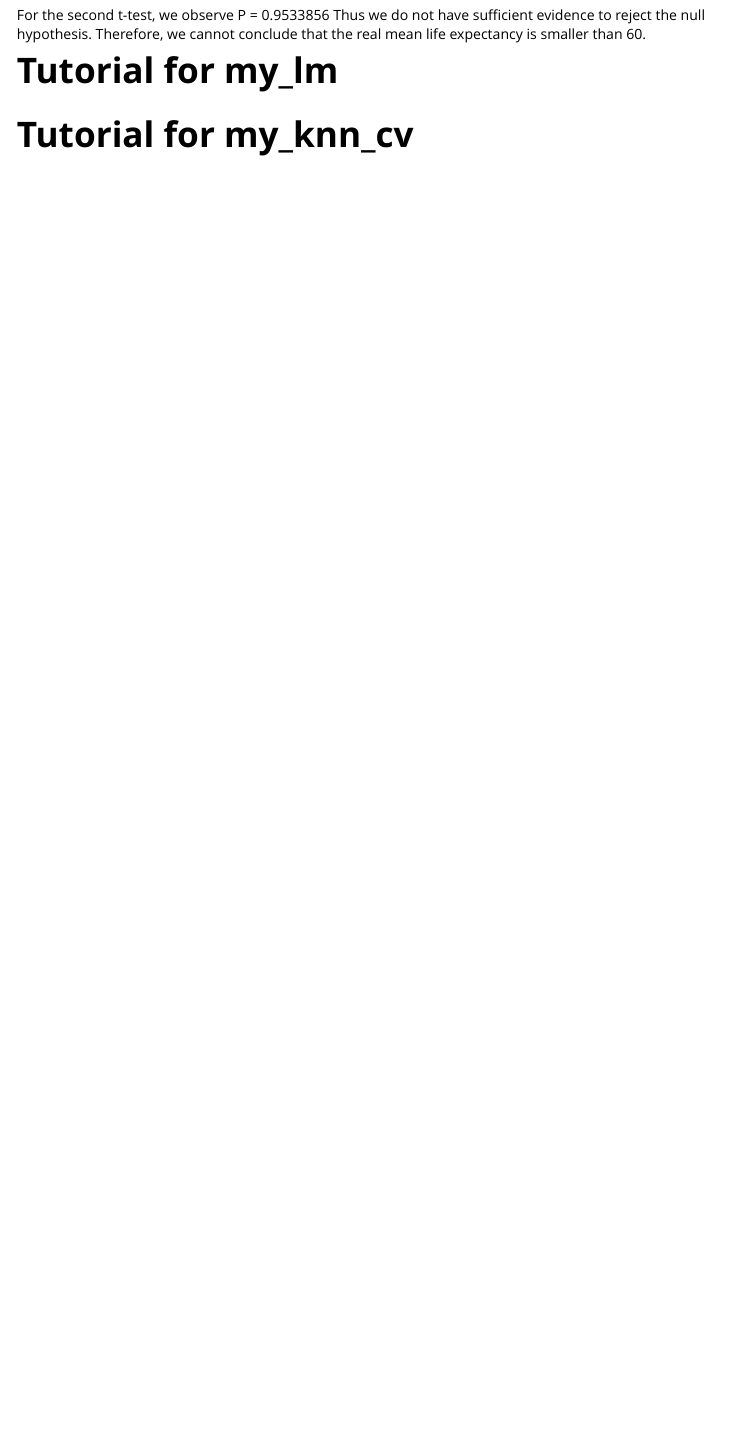
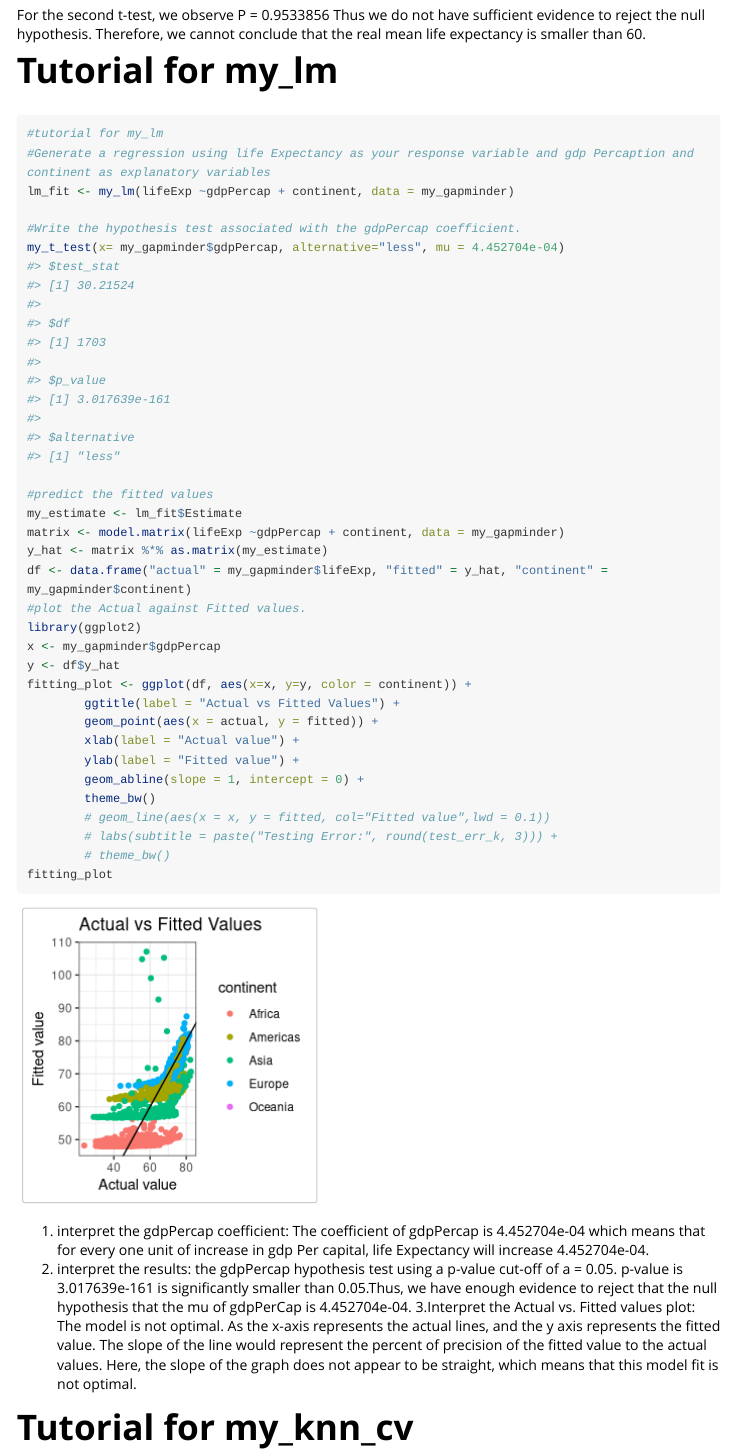
Before and after one commit to ziyib/STAT302proj3, an R Markdown document (vignettes/tutorial.Rmd): the page in a window 1100 px wide, from 1450 px down. Rendered offline with R 4.5, knitr and Pandoc, with nearby package versions; long lines of code are wrapped.

Commit message:
tutorial for lm

````diff
--- a/vignettes/tutorial.Rmd
+++ b/vignettes/tutorial.Rmd
@@ -52,2 +53,38 @@ For the second t-test, we observe P = 0.9533856 Thus  we do not have sufficient
+#tutorial for my_lm
+#Generate a regression using life Expectancy as your response variable and gdp Percaption and continent as explanatory variables
+lm_fit <- my_lm(lifeExp ~gdpPercap + continent, data = my_gapminder)
+
+#Write the hypothesis test associated with the gdpPercap coefficient.
+my_t_test(x= my_gapminder$gdpPercap, alternative="less", mu = 4.452704e-04)
+
+#predict the fitted values
+my_estimate <- lm_fit$Estimate
+matrix <- model.matrix(lifeExp ~gdpPercap + continent, data = my_gapminder)
+y_hat <- matrix %*% as.matrix(my_estimate)
+df <- data.frame("actual" = my_gapminder$lifeExp, "fitted" = y_hat, "continent" = my_gapminder$continent)
+#plot the Actual against Fitted values.
+library(ggplot2)
+x <- my_gapminder$gdpPercap
+y <- df$y_hat
+fitting_plot <- ggplot(df, aes(x=x, y=y, color = continent)) +
+        ggtitle(label = "Actual vs Fitted Values") +
+        geom_point(aes(x = actual, y = fitted)) +
+        xlab(label = "Actual value") +
+        ylab(label = "Fitted value") +
+        geom_abline(slope = 1, intercept = 0) +
+        theme_bw()
+        # geom_line(aes(x = x, y = fitted, col="Fitted value",lwd = 0.1))
+        # labs(subtitle = paste("Testing Error:", round(test_err_k, 3))) +
+        # theme_bw()
+fitting_plot
+```
+1. interpret the gdpPercap coefficient:
+The coefficient of gdpPercap is 4.452704e-04 which means that for every one unit of increase in gdp Per capital, life Expectancy will increase 4.452704e-04.
+2. interpret the results:
+the gdpPercap hypothesis test using a p-value cut-off of a = 0.05.
+p-value is 3.017639e-161 is significantly smaller than 0.05.Thus, we have enough evidence to reject that the null hypothesis that the mu of gdpPerCap is 4.452704e-04.
+3.Interpret the Actual vs. Fitted values plot:
+The model is not optimal. As the x-axis represents the actual lines, and the y axis represents the fitted value. The slope of the line would represent the percent of precision of the fitted value to the actual values. Here, the slope of the graph does not appear to be straight, which means that this model fit is not optimal.
+
 # Tutorial for my_knn_cv
 # Tutorial for my_rf_cv
````
Also changed, not shown: vignettes/tutorial.Rmd (1 more changed lines).
